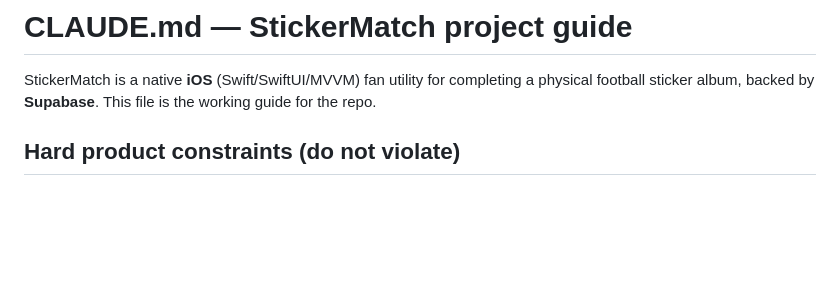
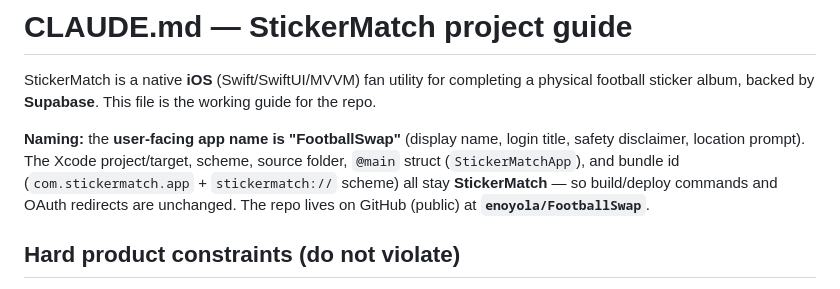
Before and after one commit to enoyola/FootballSwap, a Markdown page: CLAUDE.md, the part around the change. Rendered like a GitHub page; blank space fills up the shorter version.

```diff
--- a/CLAUDE.md
+++ b/CLAUDE.md
@@ -2,6 +2,12 @@
 
 StickerMatch is a native **iOS** (Swift/SwiftUI/MVVM) fan utility for completing a physical
 football sticker album, backed by **Supabase**. This file is the working guide for the repo.
+
+**Naming:** the **user-facing app name is "FootballSwap"** (display name, login title, safety
+disclaimer, location prompt). The Xcode project/target, scheme, source folder, `@main` struct
+(`StickerMatchApp`), and bundle id (`com.stickermatch.app` + `stickermatch://` scheme) all stay
+**StickerMatch** — so build/deploy commands and OAuth redirects are unchanged. The repo lives on
+GitHub (public) at **`enoyola/FootballSwap`**.
 
 ## Hard product constraints (do not violate)
 - **Not an official app.** No FIFA / Panini / World Cup logos, player images, sticker artwork,
```
Also changed, not shown: PROGRESS.md (+5 -0 lines), TESTING.md (+4 -0 lines).
